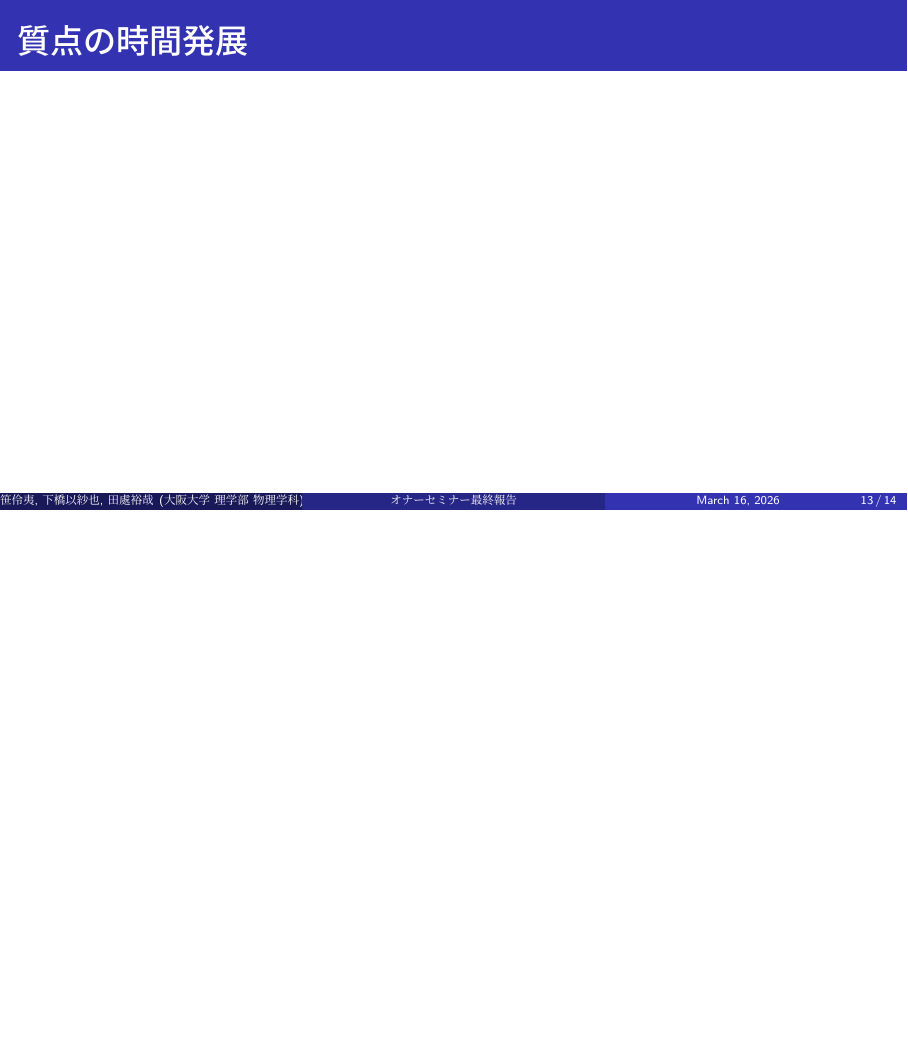
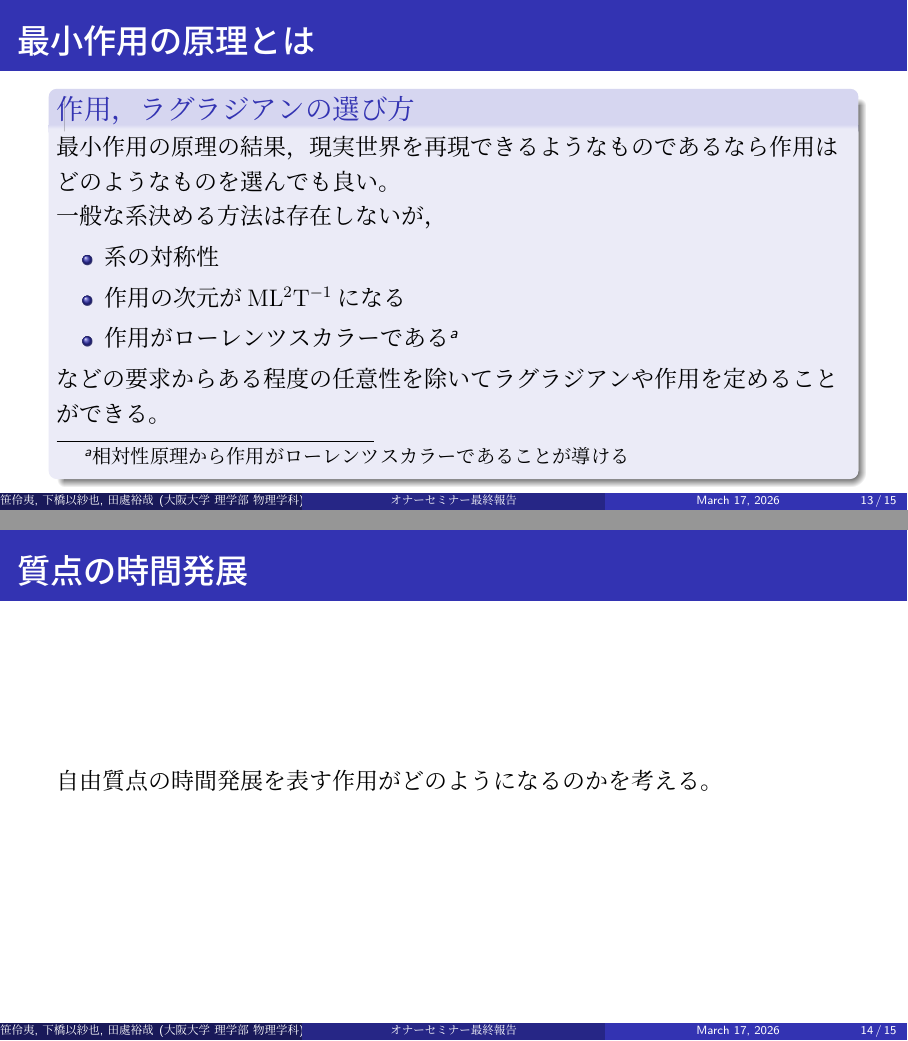
Before and after one commit to isaiah1313/Honor_seminar_projects, LaTeX slides (honor_slide(プリアンブルをシンプルに)/main.tex): page 13 of 14 before the commit and pages 13 and 14 of 15 after it, the two joined at a grey line, the shorter picture padded with empty space. The pictures show the PDF file honor_slide(プリアンブルをシンプルに)/main.pdf that the author committed with the source.

Commit message:
最小作用の原理に関する説明を追加

```diff
--- a/honor_slide(プリアンブルをシンプルに)/main.tex
+++ b/honor_slide(プリアンブルをシンプルに)/main.tex
@@ -225,12 +225,25 @@
 \end{align*}
 \end{frame}
 
+\begin{frame}{最小作用の原理とは}
+    \begin{block}{作用，ラグラジアンの選び方}
+        最小作用の原理の結果，現実世界を再現できるようなものであるなら作用はどのようなものを選んでも良い。\\
+        一般な系決める方法は存在しないが，
+        \begin{itemize}
+            \item 系の対称性
+            \item 作用の次元が$\mathrm{ML^2T^{-1}}$になる
+            \item 作用がローレンツスカラーである\footnote{相対性原理から作用がローレンツスカラーであることが導ける}
+        \end{itemize}
+        などの要求からある程度の任意性を除いてラグラジアンや作用を定めることができる。 %ここは怪しい
+    \end{block}
+\end{frame}
+
 
 
 %===============================================================
 \section{質点の時間発展}
 \begin{frame}{質点の時間発展}
-    質点の時間発展を表す作用がどのようになるのかを考える。
+    自由質点の時間発展を表す作用がどのようになるのかを考える。
 \end{frame}
 
 
```
Also changed, not shown: honor_slide(プリアンブルをシンプルに)/main.pdf.
